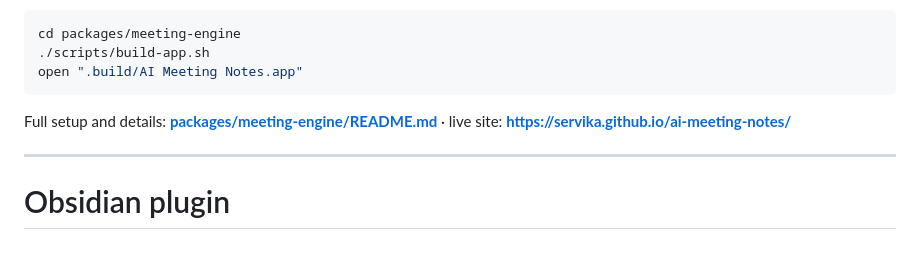
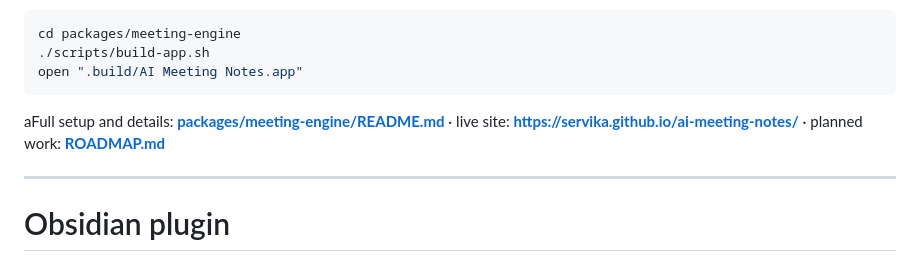
Before and after one commit to servika/obsidian-local-meeting-notes, a Markdown page: README.md, the part around the change. Drawn GitHub-style.

Commit message:
docs: add ROADMAP with planned features, link from README

````diff
--- a/README.md
+++ b/README.md
@@ -25,7 +25,7 @@ cd packages/meeting-engine
 open ".build/AI Meeting Notes.app"
 ```
 
-Full setup and details: **[packages/meeting-engine/README.md](packages/meeting-engine/README.md)** · live site: **https://servika.github.io/ai-meeting-notes/**
+aFull setup and details: **[packages/meeting-engine/README.md](packages/meeting-engine/README.md)** · live site: **https://servika.github.io/ai-meeting-notes/** · planned work: **[ROADMAP.md](ROADMAP.md)**
 
 ---
 
````
Also changed, not shown: ROADMAP.md (added, +63 -0 lines).
